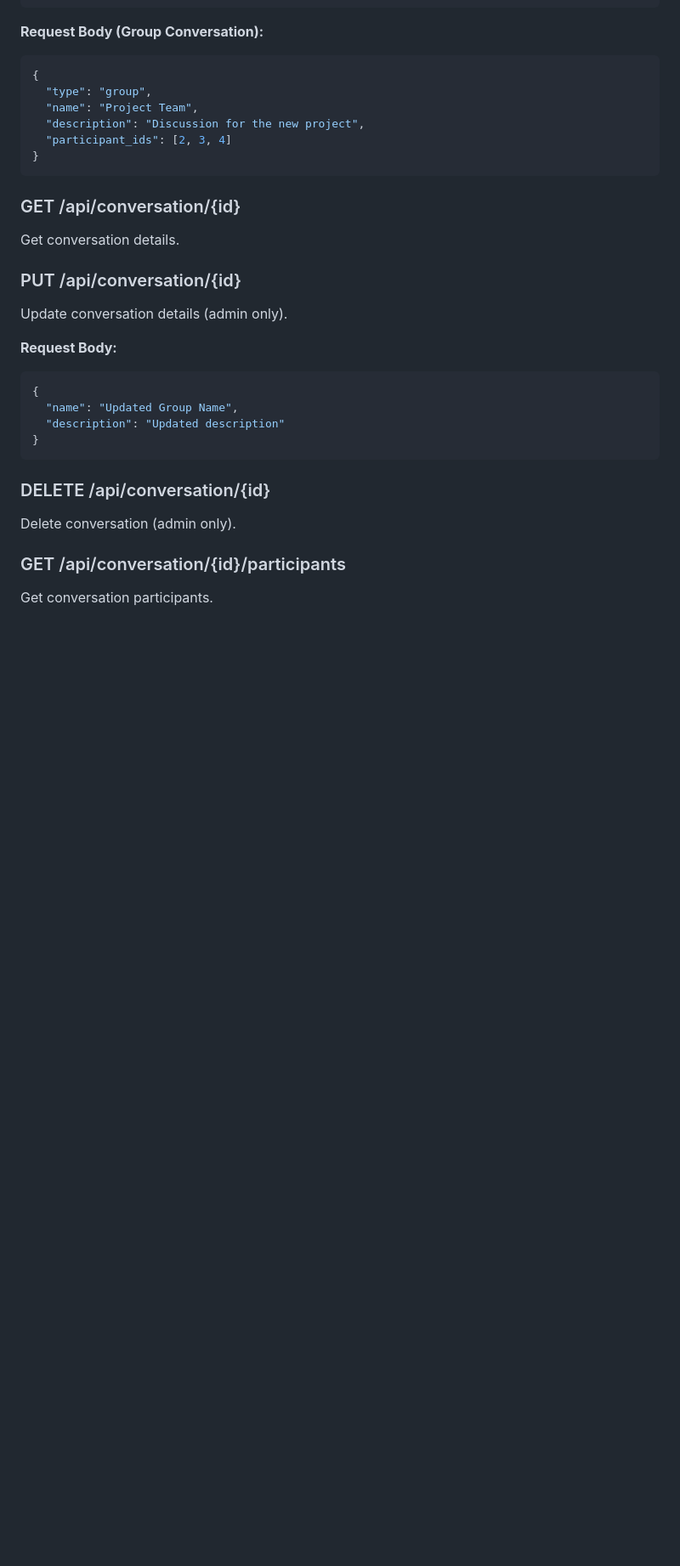
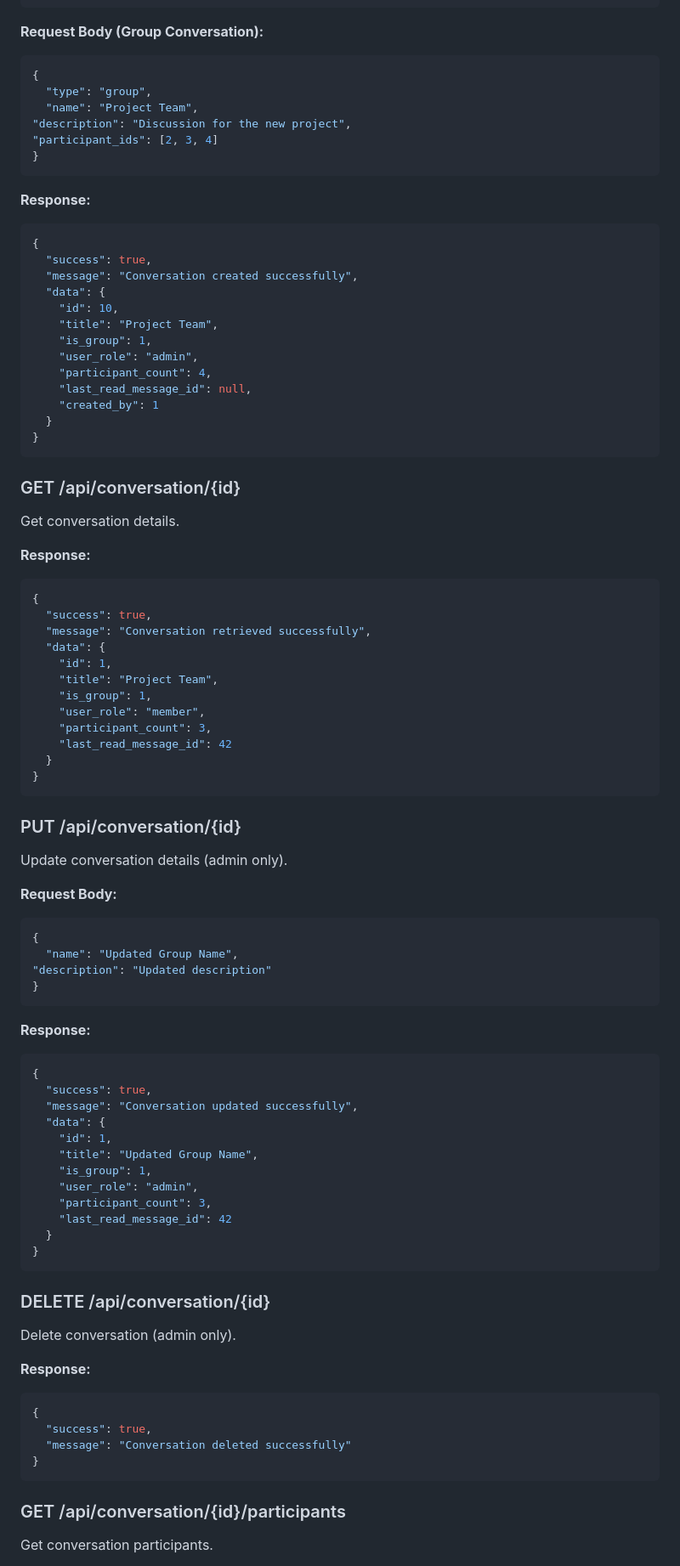
Before and after one commit to md-riaz/chat.mdriaz.com.bd, a Markdown page: API_DOCUMENTATION.md, the part around one of its changes. Shown at 85% size. Drawn GitHub-style; blank space fills up the shorter version.

````diff
--- a/API_DOCUMENTATION.md
+++ b/API_DOCUMENTATION.md
@@ -180,14 +211,49 @@ Create a new conversation.
 {
   "type": "group",
   "name": "Project Team",
-  "description": "Discussion for the new project",
-  "participant_ids": [2, 3, 4]
+"description": "Discussion for the new project",
+"participant_ids": [2, 3, 4]
+}
+```
+
+**Response:**
+
+```json
+{
+  "success": true,
+  "message": "Conversation created successfully",
+  "data": {
+    "id": 10,
+    "title": "Project Team",
+    "is_group": 1,
+    "user_role": "admin",
+    "participant_count": 4,
+    "last_read_message_id": null,
+    "created_by": 1
+  }
 }
 ```
 
 ### GET /api/conversation/{id}
 
 Get conversation details.
+
+**Response:**
+
+```json
+{
+  "success": true,
+  "message": "Conversation retrieved successfully",
+  "data": {
+    "id": 1,
+    "title": "Project Team",
+    "is_group": 1,
+    "user_role": "member",
+    "participant_count": 3,
+    "last_read_message_id": 42
+  }
+}
+```
 
 ### PUT /api/conversation/{id}
 
@@ -198,7 +264,24 @@ Update conversation details (admin only).
 ```json
 {
   "name": "Updated Group Name",
-  "description": "Updated description"
+"description": "Updated description"
+}
+```
+
+**Response:**
+
+```json
+{
+  "success": true,
+  "message": "Conversation updated successfully",
+  "data": {
+    "id": 1,
+    "title": "Updated Group Name",
+    "is_group": 1,
+    "user_role": "admin",
+    "participant_count": 3,
+    "last_read_message_id": 42
+  }
 }
 ```
 
@@ -206,6 +289,15 @@ Update conversation details (admin only).
 
 Delete conversation (admin only).
 
+**Response:**
+
+```json
+{
+  "success": true,
+  "message": "Conversation deleted successfully"
+}
+```
+
 ### GET /api/conversation/{id}/participants
 
 Get conversation participants.
````
Also changed, not shown: other parts of API_DOCUMENTATION.md (+268 -9 lines).
